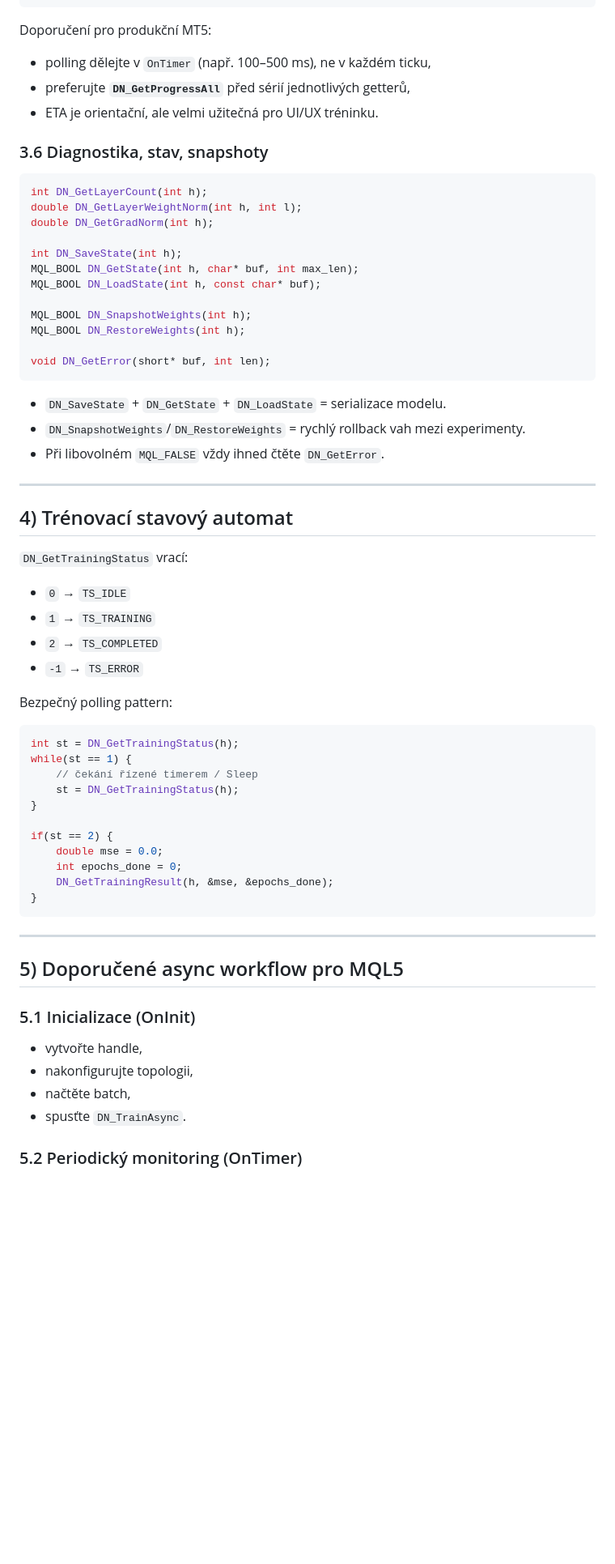
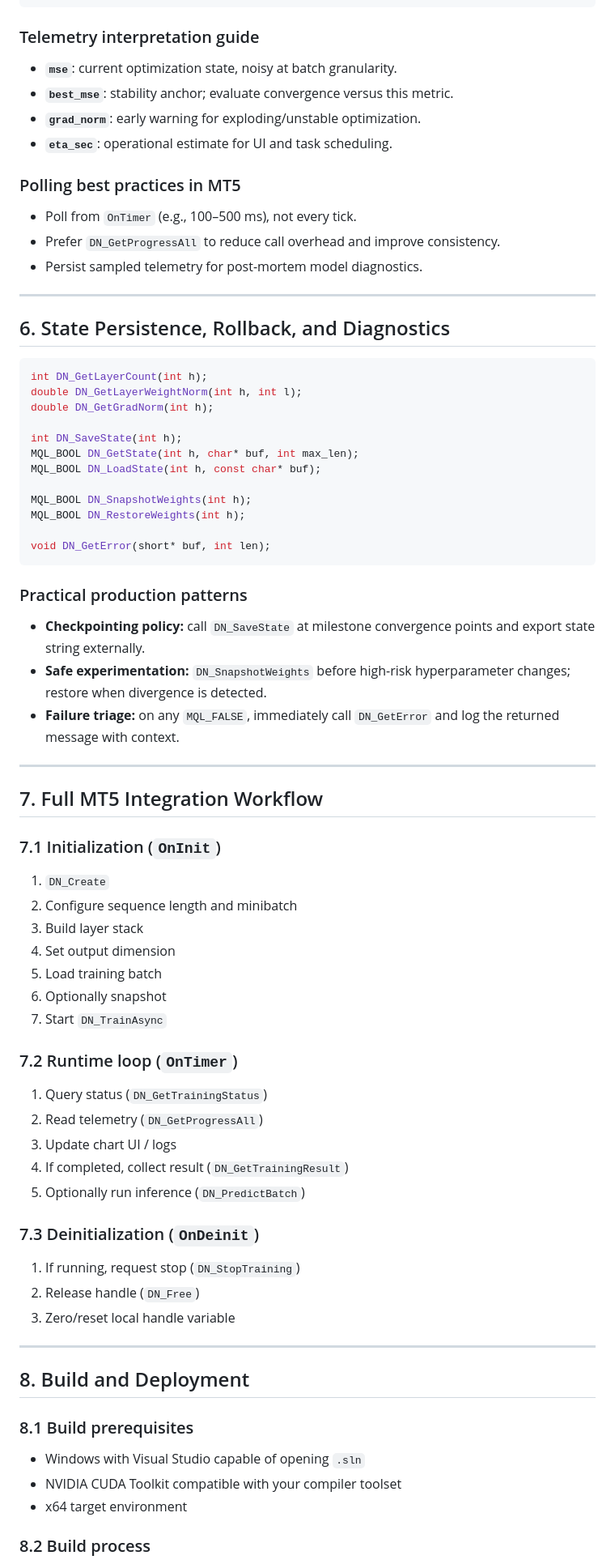
Before and after one commit to RemindCZ/MQL5GPULibrary_LSTM, a Markdown page: readme.md, the part around one of its changes. Shown at 81% size. Drawn GitHub-style; blank space fills up the shorter version.

````diff
--- a/readme.md
+++ b/readme.md
@@ -144,13 +169,22 @@ MQL_BOOL DN_GetProgressAll(
 );
 ```
 
-Doporučení pro produkční MT5:
+### Telemetry interpretation guide
 
-- polling dělejte v `OnTimer` (např. 100–500 ms), ne v každém ticku,
-- preferujte **`DN_GetProgressAll`** před sérií jednotlivých getterů,
-- ETA je orientační, ale velmi užitečná pro UI/UX tréninku.
+- **`mse`**: current optimization state, noisy at batch granularity.
+- **`best_mse`**: stability anchor; evaluate convergence versus this metric.
+- **`grad_norm`**: early warning for exploding/unstable optimization.
+- **`eta_sec`**: operational estimate for UI and task scheduling.
 
-### 3.6 Diagnostika, stav, snapshoty
+### Polling best practices in MT5
+
+- Poll from `OnTimer` (e.g., 100–500 ms), not every tick.
+- Prefer `DN_GetProgressAll` to reduce call overhead and improve consistency.
+- Persist sampled telemetry for post-mortem model diagnostics.
+
+---
+
+## 6. State Persistence, Rollback, and Diagnostics
 
 ```cpp
 int DN_GetLayerCount(int h);
@@ -167,47 +201,49 @@ MQL_BOOL DN_RestoreWeights(int h);
 void DN_GetError(short* buf, int len);
 ```
 
-- `DN_SaveState` + `DN_GetState` + `DN_LoadState` = serializace modelu.
-- `DN_SnapshotWeights`/`DN_RestoreWeights` = rychlý rollback vah mezi experimenty.
-- Při libovolném `MQL_FALSE` vždy ihned čtěte `DN_GetError`.
+### Practical production patterns
+
+- **Checkpointing policy:** call `DN_SaveState` at milestone convergence points and export state string externally.
+- **Safe experimentation:** `DN_SnapshotWeights` before high-risk hyperparameter changes; restore when divergence is detected.
+- **Failure triage:** on any `MQL_FALSE`, immediately call `DN_GetError` and log the returned message with context.
 
 ---
 
-## 4) Trénovací stavový automat
+## 7. Full MT5 Integration Workflow
 
-`DN_GetTrainingStatus` vrací:
+### 7.1 Initialization (`OnInit`)
 
-- `0` → `TS_IDLE`
-- `1` → `TS_TRAINING`
-- `2` → `TS_COMPLETED`
-- `-1` → `TS_ERROR`
+1. `DN_Create`
+2. Configure sequence length and minibatch
+3. Build layer stack
+4. Set output dimension
+5. Load training batch
+6. Optionally snapshot
+7. Start `DN_TrainAsync`
 
-Bezpečný polling pattern:
+### 7.2 Runtime loop (`OnTimer`)
 
-```cpp
-int st = DN_GetTrainingStatus(h);
-while(st == 1) {
-    // čekání řízené timerem / Sleep
-    st = DN_GetTrainingStatus(h);
-}
+1. Query status (`DN_GetTrainingStatus`)
+2. Read telemetry (`DN_GetProgressAll`)
+3. Update chart UI / logs
+4. If completed, collect result (`DN_GetTrainingResult`)
+5. Optionally run inference (`DN_PredictBatch`)
 
-if(st == 2) {
-    double mse = 0.0;
-    int epochs_done = 0;
-    DN_GetTrainingResult(h, &mse, &epochs_done);
-}
-```
+### 7.3 Deinitialization (`OnDeinit`)
+
+1. If running, request stop (`DN_StopTraining`)
+2. Release handle (`DN_Free`)
+3. Zero/reset local handle variable
 
 ---
 
-## 5) Doporučené async workflow pro MQL5
+## 8. Build and Deployment
 
-### 5.1 Inicializace (OnInit)
+### 8.1 Build prerequisites
 
-- vytvořte handle,
-- nakonfigurujte topologii,
-- načtěte batch,
-- spusťte `DN_TrainAsync`.
+- Windows with Visual Studio capable of opening `.sln`
+- NVIDIA CUDA Toolkit compatible with your compiler toolset
+- x64 target environment
 
-### 5.2 Periodický monitoring (OnTimer)
+### 8.2 Build process
 
````
Also changed, not shown: other parts of readme.md (+133 -102 lines).
